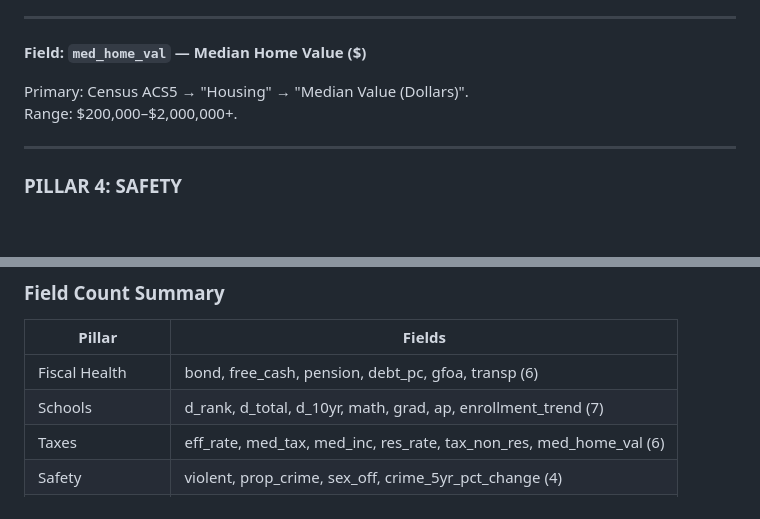
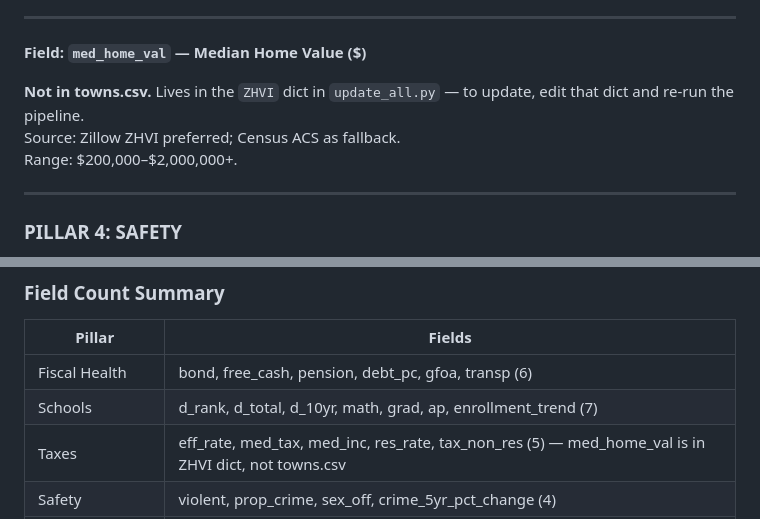
Before and after one commit to bluepenguin1234/civica, a Markdown page: CIVICA_FOR_DUMMIES.md, 2 parts joined by grey strips. GitHub-like rendering; blank space fills up the shorter version.

```diff
--- a/CIVICA_FOR_DUMMIES.md
+++ b/CIVICA_FOR_DUMMIES.md
@@ -992,7 +992,8 @@ Range: 5–40%. Gotcha: Use assessed value mix, not tax revenue split.
 
 **Field: `med_home_val` — Median Home Value ($)**
 
-Primary: Census ACS5 → "Housing" → "Median Value (Dollars)".
+**Not in towns.csv.** Lives in the `ZHVI` dict in `update_all.py` — to update, edit that dict and re-run the pipeline.
+Source: Zillow ZHVI preferred; Census ACS as fallback.
 Range: $200,000–$2,000,000+.
 
 ---
@@ -1163,7 +1164,7 @@ Note: Virtually all inland and coastal MA towns score "Low".
 |---|---|
 | Fiscal Health | bond, free_cash, pension, debt_pc, gfoa, transp (6) |
 | Schools | d_rank, d_total, d_10yr, math, grad, ap, enrollment_trend (7) |
-| Taxes | eff_rate, med_tax, med_inc, res_rate, tax_non_res, med_home_val (6) |
+| Taxes | eff_rate, med_tax, med_inc, res_rate, tax_non_res (5) — med_home_val is in ZHVI dict, not towns.csv |
 | Safety | violent, prop_crime, sex_off, crime_5yr_pct_change (4) |
 | Economic Vitality | inc10yr, pop10yr, unemp, pov, owner_occ, vacancy, med_age (7) |
 | Infrastructure | elec_save, water_viol, transit (3) |
```
Also changed, not shown: CLAUDE.md (+3 -3 lines).
